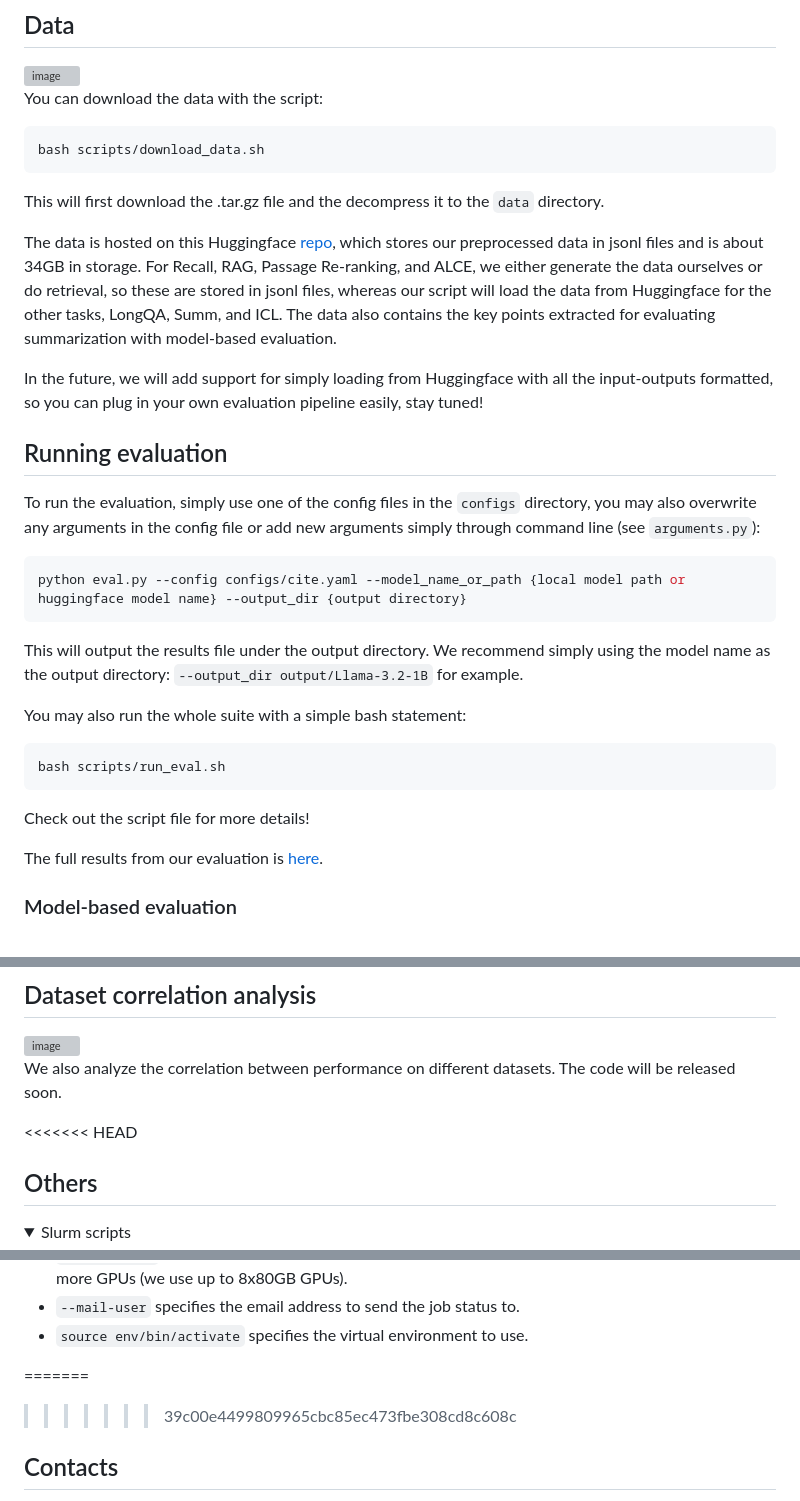
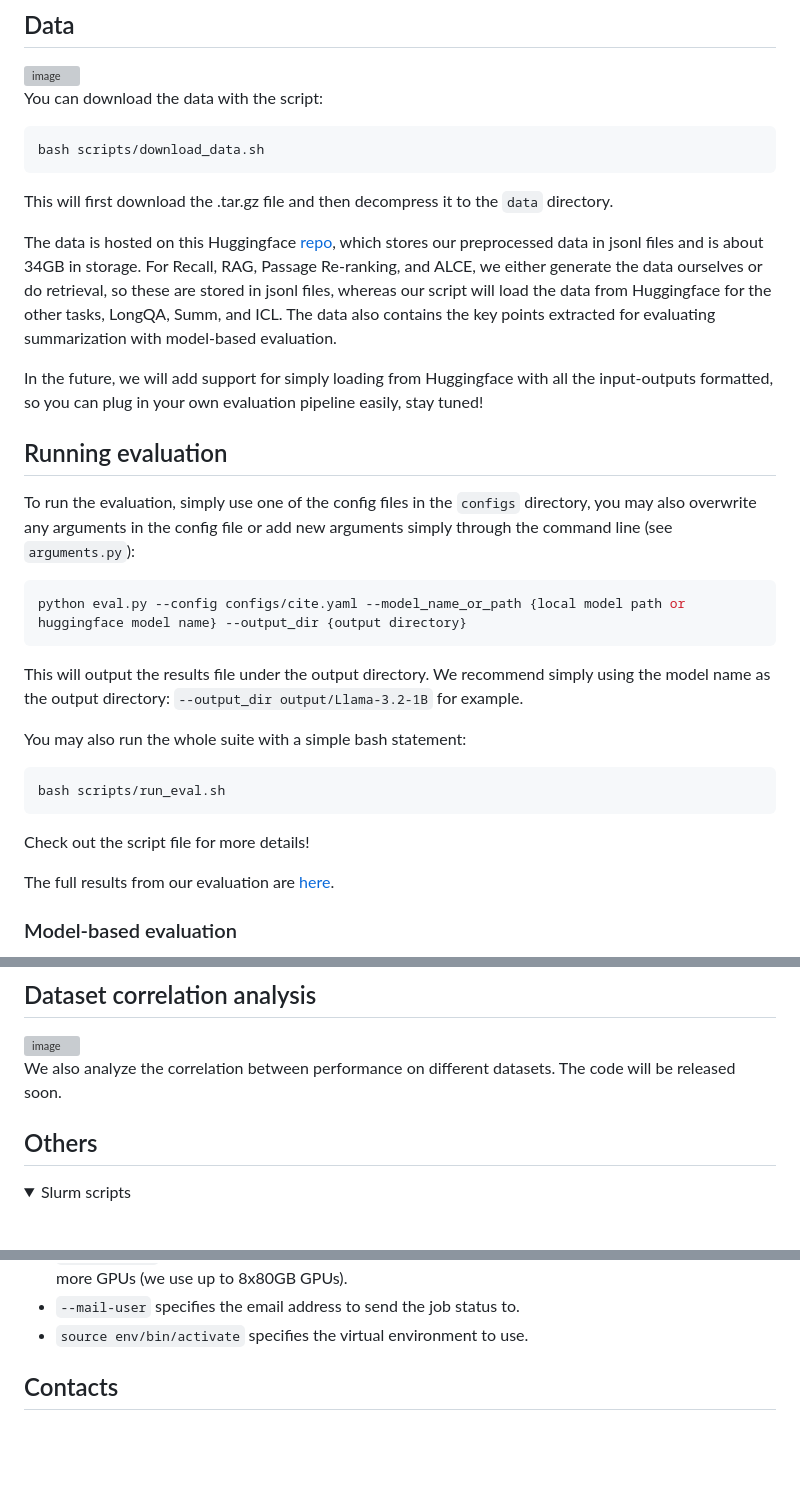
Before and after one commit to princeton-nlp/HELMET, a Markdown page: README.md, 3 parts joined by grey strips. Drawn GitHub-style; folded sections open; blank space fills up the shorter version; grey boxes are pictures that could not be loaded.

````diff
--- a/README.md
+++ b/README.md
@@ -53,7 +53,7 @@ You can download the data with the script:
 ```bash
 bash scripts/download_data.sh
 ```
-This will first download the .tar.gz file and the decompress it to the `data` directory.
+This will first download the .tar.gz file and then decompress it to the `data` directory.
 
 The data is hosted on this Huggingface [repo](https://huggingface.co/datasets/princeton-nlp/HELMET), which stores our preprocessed data in jsonl files and is about 34GB in storage.
 For Recall, RAG, Passage Re-ranking, and ALCE, we either generate the data ourselves or do retrieval, so these are stored in jsonl files, whereas our script will load the data from Huggingface for the other tasks, LongQA, Summ, and ICL.
@@ -64,7 +64,7 @@ In the future, we will add support for simply loading from Huggingface with all
 
 ## Running evaluation
 
-To run the evaluation, simply use one of the config files in the `configs` directory, you may also overwrite any arguments in the config file or add new arguments simply through command line (see `arguments.py`):
+To run the evaluation, simply use one of the config files in the `configs` directory, you may also overwrite any arguments in the config file or add new arguments simply through the command line (see `arguments.py`):
 ```bash
 python eval.py --config configs/cite.yaml --model_name_or_path {local model path or huggingface model name} --output_dir {output directory}
 ```
@@ -77,7 +77,7 @@ bash scripts/run_eval.sh
 ```
 Check out the script file for more details!
 
-The full results from our evaluation is [here](https://shorturl.at/u7fgY).
+The full results from our evaluation are [here](https://shorturl.at/u7fgY).
 
 ### Model-based evaluation
 
@@ -122,7 +122,6 @@ You can refer to the existing tasks for examples (e.g., `load_json_kv`, `load_na
 We also analyze the correlation between performance on different datasets.
 The code will be released soon.
 
-<<<<<<< HEAD
 ## Others
 
 <details>
@@ -146,8 +145,6 @@ For example:
 
 </details>
 
-=======
->>>>>>> 39c00e4499809965cbc85ec473fbe308cd8c608c
 
 ## Contacts
 
````
